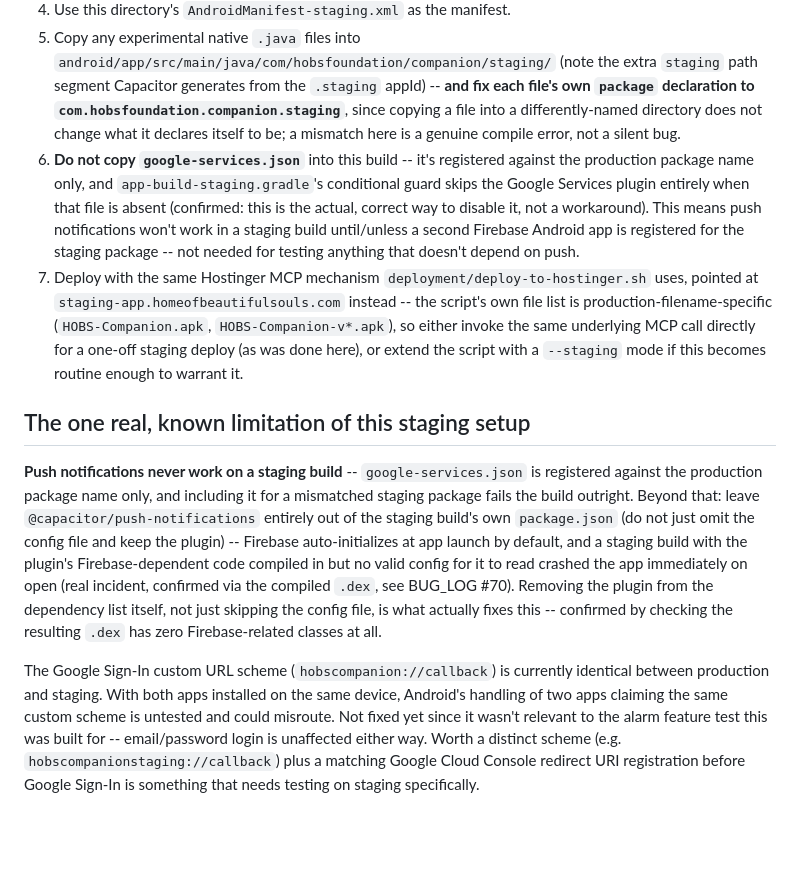
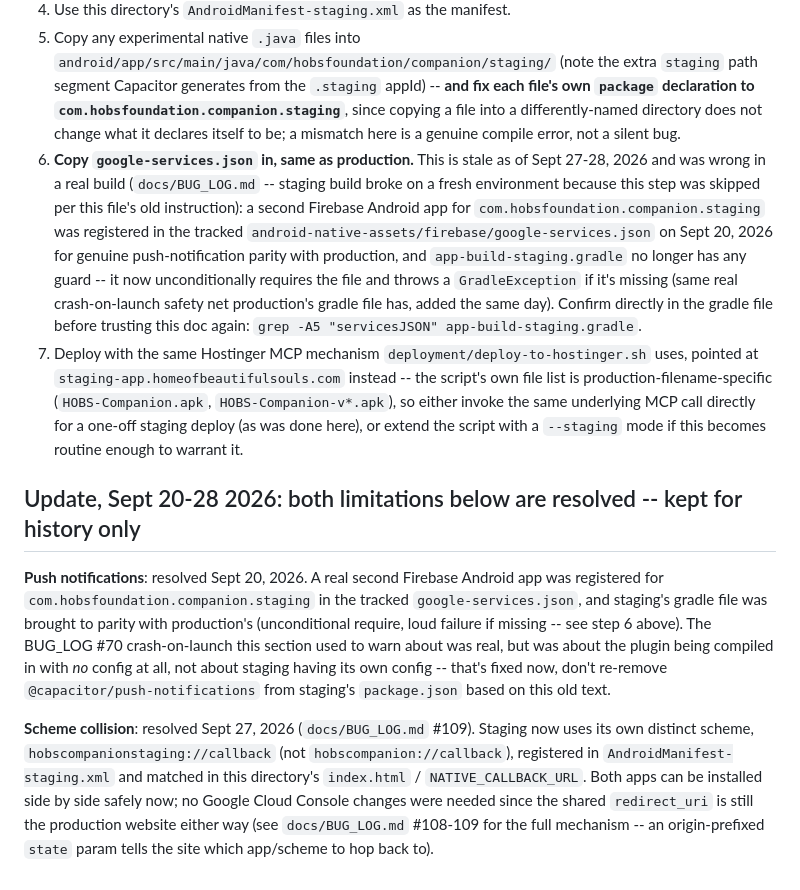
Before and after one commit to homeofbeautifulsouls-sys/hobs-companion-app, a Markdown page: android-native-assets/staging-config/README.md, the part around the change. Drawn GitHub-style; blank space fills up the shorter version.

Commit message:
Fix 3 real build-recipe/doc bugs found during the Sept 28 staging build
1. MASTER.md's Android build recipe never copied
   android-native-assets/razorpay-native/RazorpayNativeCheckoutPlugin.java, even though
   MainActivity.java directly imports and registers it (registerPlugin(...) at line ~99).
   A genuinely fresh checkout would fail to compile -- affects both the production and
   staging recipes. Added the missing cp step with an explanation.
2. staging-config/README.md's build step 6 said not to copy google-services.json and that
   the gradle guard would skip the Google Services plugin without it. Both claims are stale:
   a real staging Firebase app entry was added Sept 20, 2026 and the gradle guard now
   unconditionally requires the file, throwing a GradleException if it's missing. Corrected
   the instruction to copy it in, same as production.
3. The same README's "known limitations" section (push notifications never work on staging;
   scheme collision with production) described two problems that are both already resolved
   (Sept 20 and Sept 27, 2026 respectively). Replaced with a short resolved-history note so
   a future build doesn't re-break either fix based on outdated instructions here.

Found and confirmed directly (not assumed) while building and shipping staging v46.

Co-Authored-By: Claude Sonnet 5 <noreply@anthropic.com>
Claude-Session: https://claude.ai/code/session_016cFWEqp9ZJMTeXsySY4VmS

```diff
--- a/android-native-assets/staging-config/README.md
+++ b/android-native-assets/staging-config/README.md
@@ -41,34 +41,35 @@ Same as the production recipe in `docs/MASTER.md`, with these differences:
    `package` declaration to `com.hobsfoundation.companion.staging`**, since copying a file into a
    differently-named directory does not change what it declares itself to be; a mismatch here is
    a genuine compile error, not a silent bug.
-6. **Do not copy `google-services.json`** into this build -- it's registered against the
-   production package name only, and `app-build-staging.gradle`'s conditional guard skips the
-   Google Services plugin entirely when that file is absent (confirmed: this is the actual,
-   correct way to disable it, not a workaround). This means push notifications won't work in a
-   staging build until/unless a second Firebase Android app is registered for the staging
-   package -- not needed for testing anything that doesn't depend on push.
+6. **Copy `google-services.json` in, same as production.** This is stale as of Sept 27-28, 2026
+   and was wrong in a real build (`docs/BUG_LOG.md` -- staging build broke on a fresh environment
+   because this step was skipped per this file's old instruction): a second Firebase Android app
+   for `com.hobsfoundation.companion.staging` was registered in the tracked
+   `android-native-assets/firebase/google-services.json` on Sept 20, 2026 for genuine push-notification
+   parity with production, and `app-build-staging.gradle` no longer has any guard -- it now
+   unconditionally requires the file and throws a `GradleException` if it's missing (same real
+   crash-on-launch safety net production's gradle file has, added the same day). Confirm directly
+   in the gradle file before trusting this doc again: `grep -A5 "servicesJSON" app-build-staging.gradle`.
 7. Deploy with the same Hostinger MCP mechanism `deployment/deploy-to-hostinger.sh` uses, pointed
    at `staging-app.homeofbeautifulsouls.com` instead -- the script's own file list is
    production-filename-specific (`HOBS-Companion.apk`, `HOBS-Companion-v*.apk`), so either invoke
    the same underlying MCP call directly for a one-off staging deploy (as was done here), or
    extend the script with a `--staging` mode if this becomes routine enough to warrant it.
 
-## The one real, known limitation of this staging setup
+## Update, Sept 20-28 2026: both limitations below are resolved -- kept for history only
 
-**Push notifications never work on a staging build** -- `google-services.json` is registered
-against the production package name only, and including it for a mismatched staging package fails
-the build outright. Beyond that: leave `@capacitor/push-notifications` entirely out of the
-staging build's own `package.json` (do not just omit the config file and keep the plugin) --
-Firebase auto-initializes at app launch by default, and a staging build with the plugin's
-Firebase-dependent code compiled in but no valid config for it to read crashed the app
-immediately on open (real incident, confirmed via the compiled `.dex`, see BUG_LOG #70). Removing
-the plugin from the dependency list itself, not just skipping the config file, is what actually
-fixes this -- confirmed by checking the resulting `.dex` has zero Firebase-related classes at all.
+**Push notifications**: resolved Sept 20, 2026. A real second Firebase Android app was
+registered for `com.hobsfoundation.companion.staging` in the tracked `google-services.json`, and
+staging's gradle file was brought to parity with production's (unconditional require, loud
+failure if missing -- see step 6 above). The BUG_LOG #70 crash-on-launch this section used to warn
+about was real, but was about the plugin being compiled in with *no* config at all, not about
+staging having its own config -- that's fixed now, don't re-remove
+`@capacitor/push-notifications` from staging's `package.json` based on this old text.
 
-The Google Sign-In custom URL scheme (`hobscompanion://callback`) is currently identical between
-production and staging. With both apps installed on the same device, Android's handling of two
-apps claiming the same custom scheme is untested and could misroute. Not fixed yet since it
-wasn't relevant to the alarm feature test this was built for -- email/password login is
-unaffected either way. Worth a distinct scheme (e.g. `hobscompanionstaging://callback`) plus a
-matching Google Cloud Console redirect URI registration before Google Sign-In is something that
-needs testing on staging specifically.
+**Scheme collision**: resolved Sept 27, 2026 (`docs/BUG_LOG.md` #109). Staging now uses its own
+distinct scheme, `hobscompanionstaging://callback` (not `hobscompanion://callback`), registered
+in `AndroidManifest-staging.xml` and matched in this directory's `index.html` /
+`NATIVE_CALLBACK_URL`. Both apps can be installed side by side safely now; no Google Cloud
+Console changes were needed since the shared `redirect_uri` is still the production website
+either way (see `docs/BUG_LOG.md` #108-109 for the full mechanism -- an origin-prefixed `state`
+param tells the site which app/scheme to hop back to).
```
Also changed, not shown: docs/MASTER.md (+8 -0 lines).
